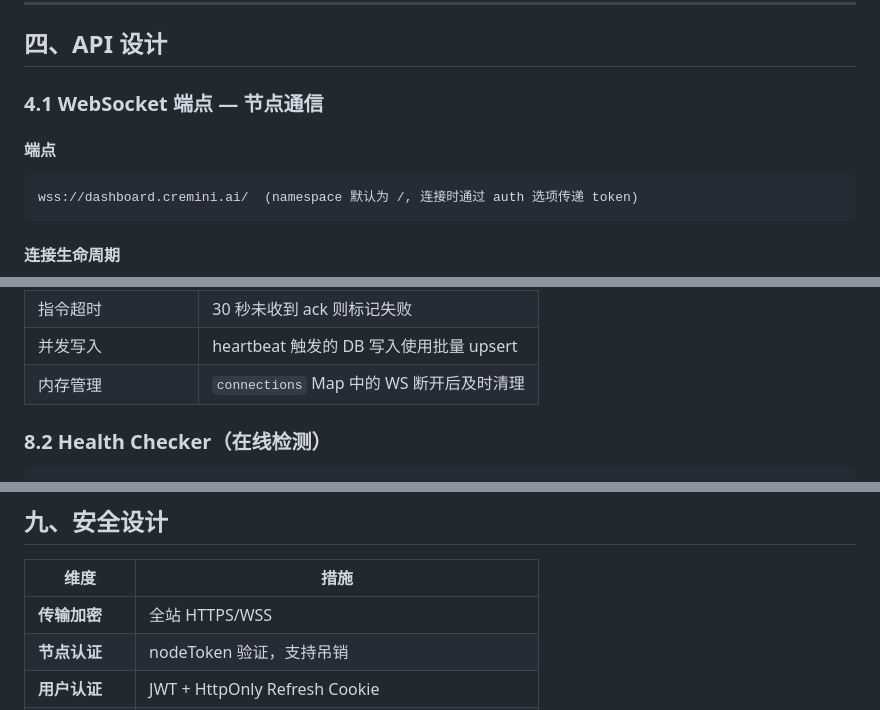
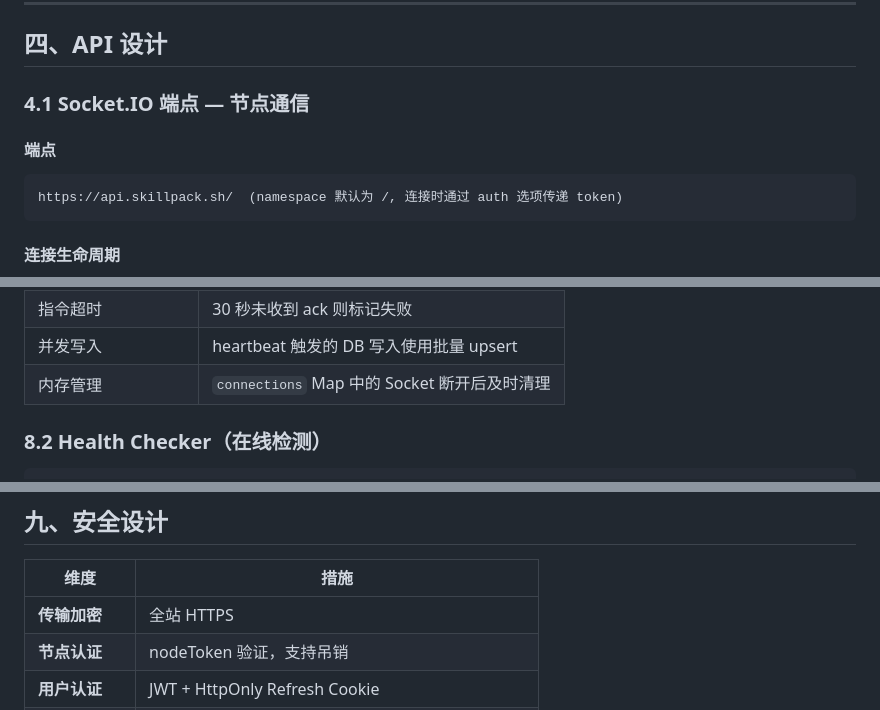
Before and after one commit to CreminiAI/skillpack, a Markdown page: docs/todo/enterprise_dashboard_plan.md, 3 parts joined by grey strips. GitHub-like rendering.

````diff
--- a/docs/todo/enterprise_dashboard_plan.md
+++ b/docs/todo/enterprise_dashboard_plan.md
@@ -144,12 +144,12 @@ CREATE UNIQUE INDEX idx_pack_node_dir ON pack(node_id, dir);
 
 ## 四、API 设计
 
-### 4.1 WebSocket 端点 — 节点通信
+### 4.1 Socket.IO 端点 — 节点通信
 
 #### 端点
 
 ```
-wss://dashboard.cremini.ai/  (namespace 默认为 /, 连接时通过 auth 选项传递 token)
+https://api.skillpack.sh/  (namespace 默认为 /, 连接时通过 auth 选项传递 token)
 ```
 
 #### 连接生命周期
@@ -495,7 +495,7 @@ class NodeHub {
 | 同一 token 重复连接 | 踢掉旧连接，保留新连接                   |
 | 指令超时            | 30 秒未收到 ack 则标记失败               |
 | 并发写入            | heartbeat 触发的 DB 写入使用批量 upsert  |
-| 内存管理            | `connections` Map 中的 WS 断开后及时清理 |
+| 内存管理            | `connections` Map 中的 Socket 断开后及时清理 |
 
 ### 8.2 Health Checker（在线检测）
 
@@ -557,7 +557,7 @@ sequenceDiagram
 
 | 维度           | 措施                                            |
 | -------------- | ----------------------------------------------- |
-| **传输加密**   | 全站 HTTPS/WSS                                  |
+| **传输加密**   | 全站 HTTPS                                     |
 | **节点认证**   | nodeToken 验证，支持吊销                        |
 | **用户认证**   | JWT + HttpOnly Refresh Cookie                   |
 | **密码存储**   | bcrypt (cost factor 12)                         |
````
Also changed, not shown: other parts of docs/todo/enterprise_dashboard_plan.md (+30 -30 lines), docs/todo/enterprise_client_plan.md (+11 -11 lines).
